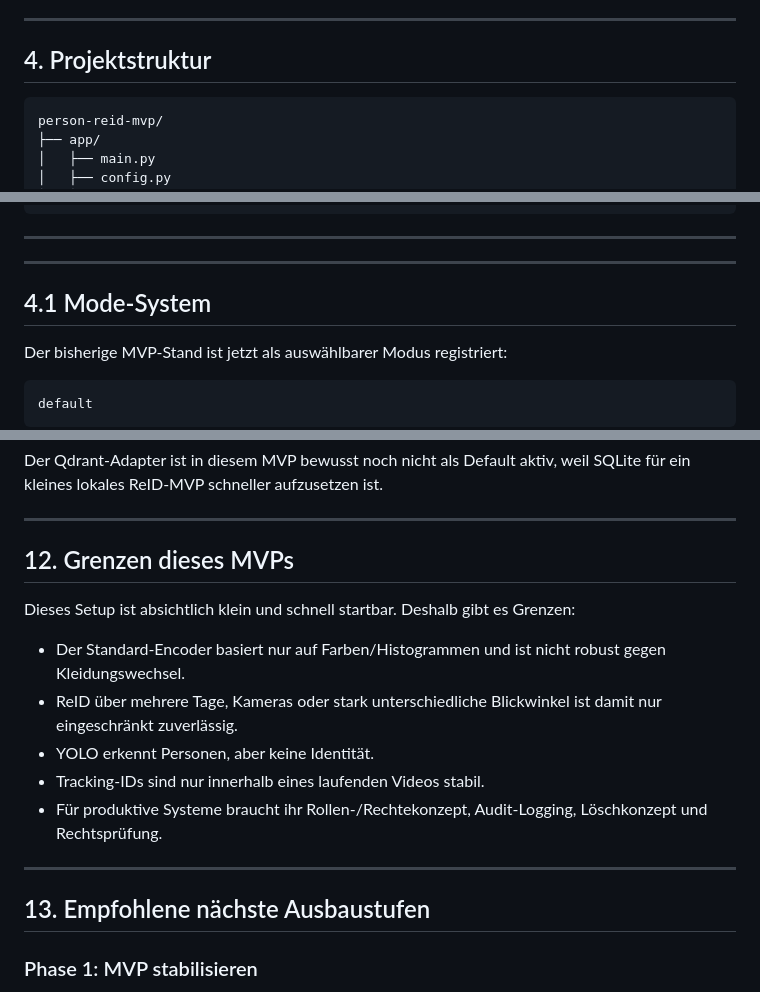
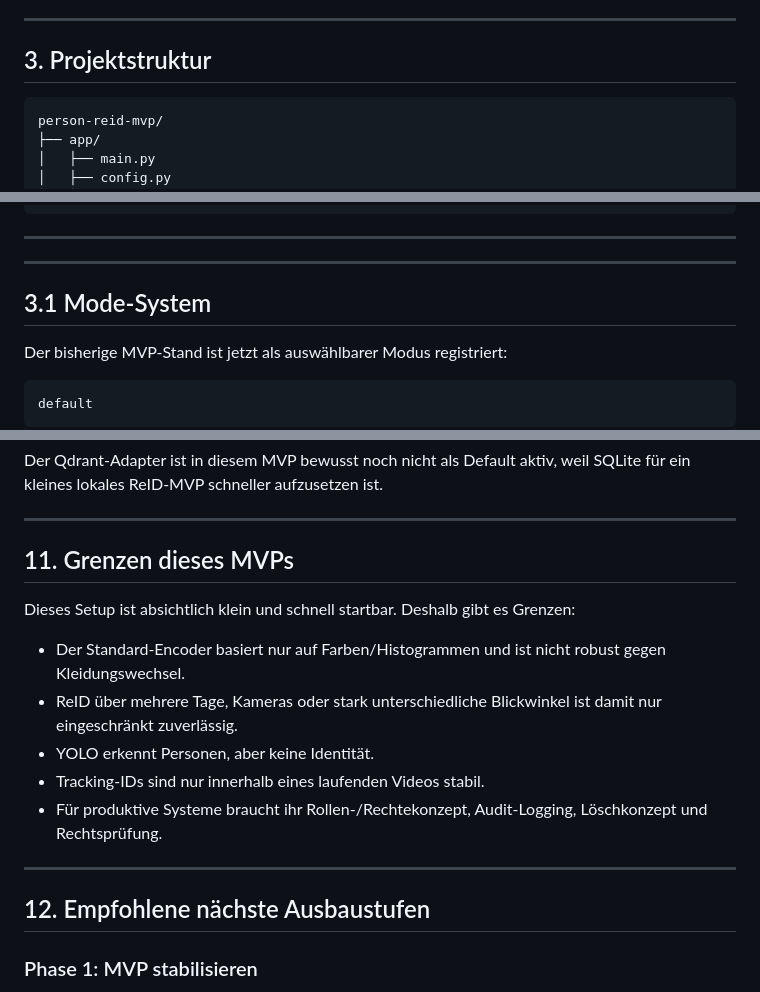
Before and after one commit to EV03/Person-Re-Identification, a Markdown page: README.md, 3 parts joined by grey strips. Drawn GitHub-style.

````diff
--- a/README.md
+++ b/README.md
@@ -88,7 +71,7 @@ Relevante Dokumentationen:
 
 ---
 
-## 4. Projektstruktur
+## 3. Projektstruktur
 
 ```text
 person-reid-mvp/
@@ -127,7 +110,7 @@ person-reid-mvp/
 
 ---
 
-## 4.1 Mode-System
+## 3.1 Mode-System
 
 Der bisherige MVP-Stand ist jetzt als auswählbarer Modus registriert:
 
@@ -417,7 +400,7 @@ Der Qdrant-Adapter ist in diesem MVP bewusst noch nicht als Default aktiv, weil
 
 ---
 
-## 12. Grenzen dieses MVPs
+## 11. Grenzen dieses MVPs
 
 Dieses Setup ist absichtlich klein und schnell startbar. Deshalb gibt es Grenzen:
 
@@ -429,7 +412,7 @@ Dieses Setup ist absichtlich klein und schnell startbar. Deshalb gibt es Grenzen
 
 ---
 
-## 13. Empfohlene nächste Ausbaustufen
+## 12. Empfohlene nächste Ausbaustufen
 
 ### Phase 1: MVP stabilisieren
 
````
Also changed, not shown: other parts of README.md (+15 -32 lines).
